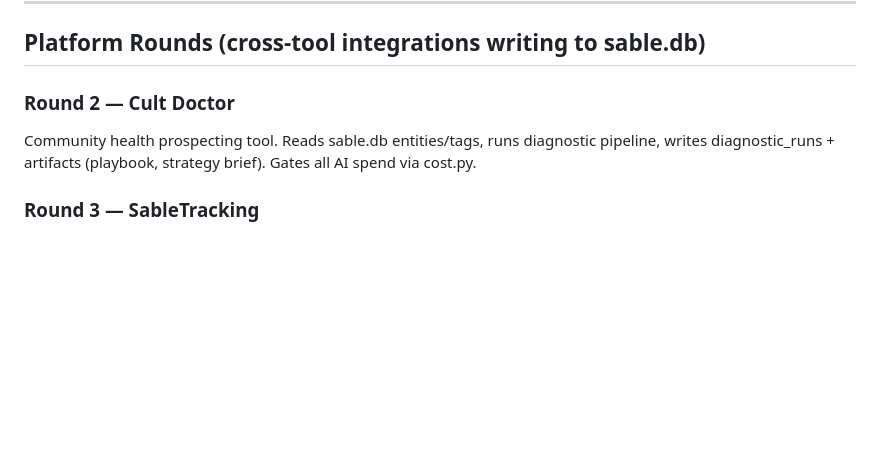
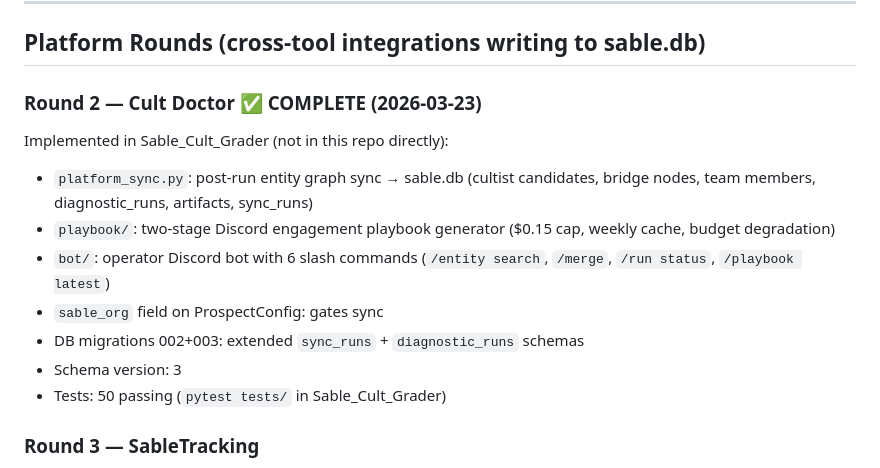
Before and after one commit to sieggyby/Sable_Slopper, a Markdown page: docs/ROADMAP.md, the part around the change. GitHub-like rendering; blank space fills up the shorter version.

```diff
--- a/docs/ROADMAP.md
+++ b/docs/ROADMAP.md
@@ -23,9 +23,15 @@
 
 ## Platform Rounds (cross-tool integrations writing to sable.db)
 
-### Round 2 — Cult Doctor
-Community health prospecting tool. Reads sable.db entities/tags, runs diagnostic pipeline,
-writes diagnostic_runs + artifacts (playbook, strategy brief). Gates all AI spend via cost.py.
+### Round 2 — Cult Doctor ✅ COMPLETE (2026-03-23)
+Implemented in Sable_Cult_Grader (not in this repo directly):
+- `platform_sync.py`: post-run entity graph sync → sable.db (cultist candidates, bridge nodes, team members, diagnostic_runs, artifacts, sync_runs)
+- `playbook/`: two-stage Discord engagement playbook generator ($0.15 cap, weekly cache, budget degradation)
+- `bot/`: operator Discord bot with 6 slash commands (`/entity search`, `/merge`, `/run status`, `/playbook latest`)
+- `sable_org` field on ProspectConfig: gates sync
+- DB migrations 002+003: extended `sync_runs` + `diagnostic_runs` schemas
+- Schema version: 3
+- Tests: 50 passing (`pytest tests/` in Sable_Cult_Grader)
 
 ### Round 3 — SableTracking
 Bridges Discord community data into sable.db entity/handle records. Writes sync_runs.
```
Also changed, not shown: CLAUDE.md (+4 -1 lines), docs/SCHEMA_INVENTORY.md (+48 -3 lines).
